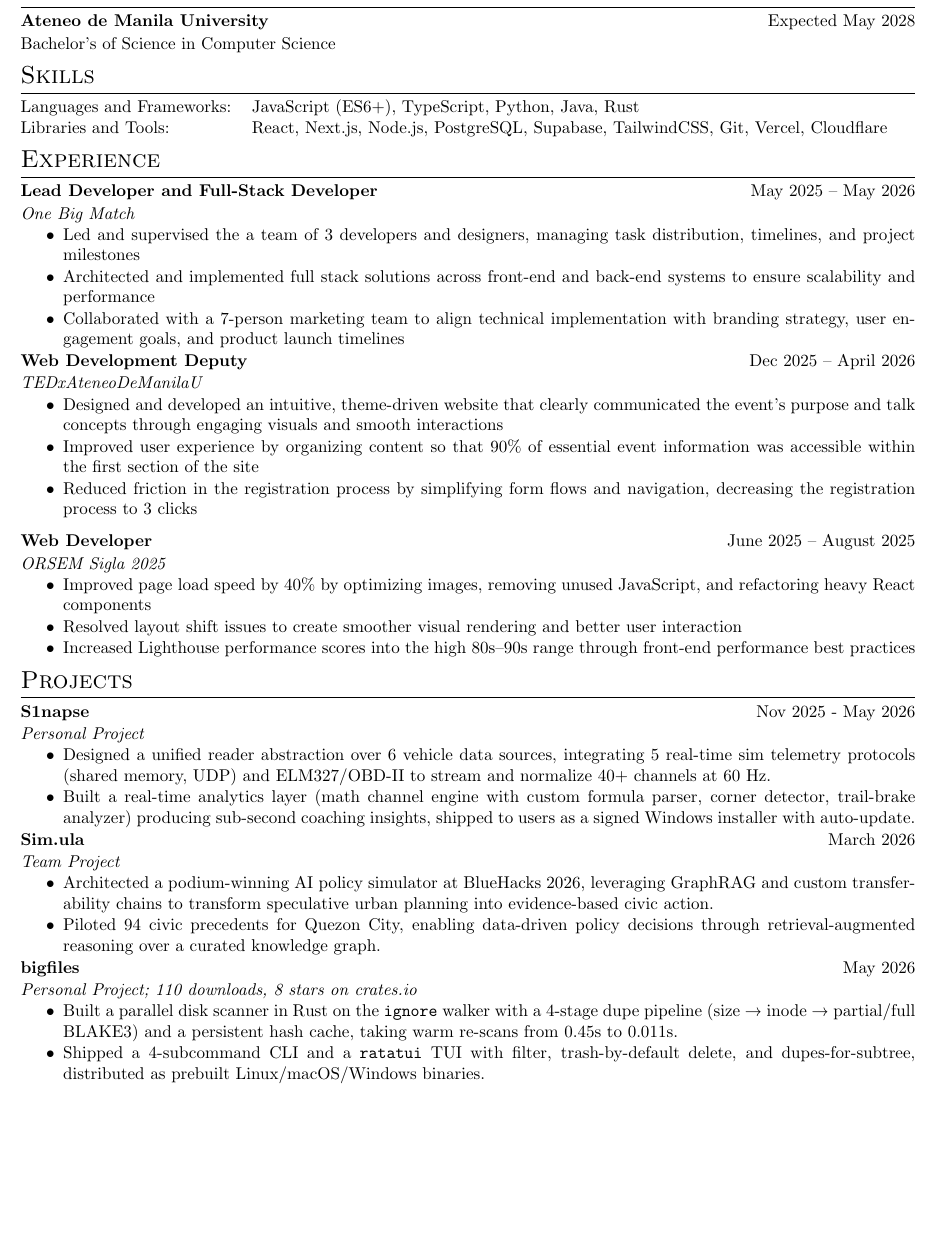
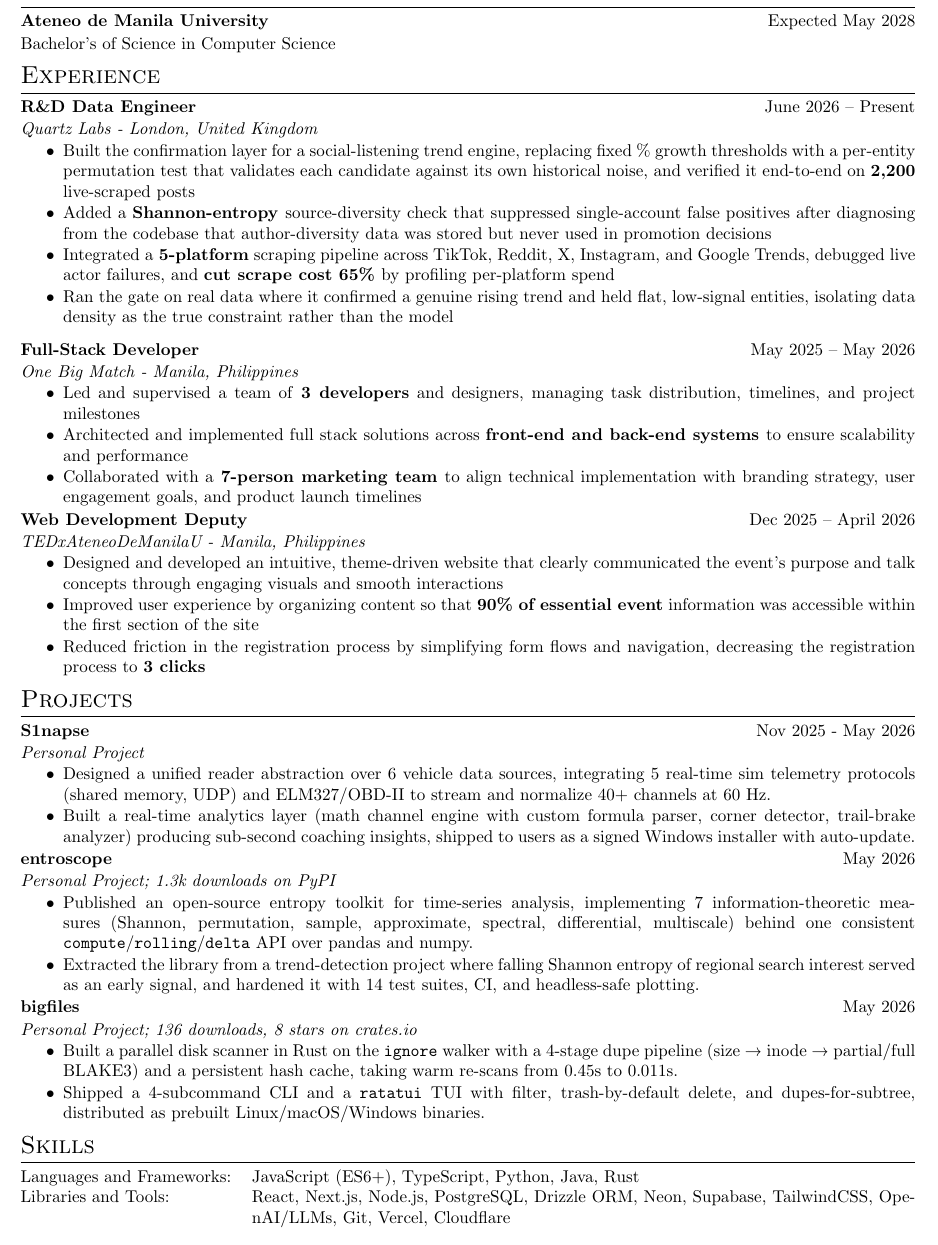
Before and after one commit to Par-python/cv, a LaTeX CV (cv.tex): part of the page, cut so that both start at the same text, the shorter picture padded with empty space. Compiled offline with pdfLaTeX.

Commit message:
Revise CV with new roles and skills
Updated experience section and added new skills.

```diff
--- a/cv.tex
+++ b/cv.tex
@@ -182,50 +176,42 @@
 \end{tabularx}
 
 %----------------------------------------------------------------------------------------
-%	SKILLS
-%----------------------------------------------------------------------------------------
-\section{Skills}
-\begin{tabularx}{\linewidth}{@{}l X@{}}
-Languages and Frameworks: &  \normalsize{JavaScript (ES6+), TypeScript, Python, Java, Rust}\\
-Libraries and Tools: &  \normalsize{React, Next.js, Node.js, PostgreSQL, Supabase, TailwindCSS, Git, Vercel, Cloudflare}\\
-\end{tabularx}
-
-%----------------------------------------------------------------------------------------
 %	EXPERIENCE
 %----------------------------------------------------------------------------------------
 \section{Experience}
 
 \begin{tabularx}{\linewidth}{ @{}l r@{} }
-\textbf{Lead Developer and Full-Stack Developer} & \hfill May 2025 – May 2026 \\ [1pt]
+\textbf{R\&D Data Engineer} & \hfill June 2026 – Present \\ [1pt]
 \multicolumn{2}{@{}X@{}}{
-    \textit{One Big Match}
+    \textit{Quartz Labs - London, United Kingdom}
     \begin{highlights}
-        \item Led and supervised the a team of 3 developers and designers, managing task distribution, timelines, and project milestones
-        \item Architected and implemented full stack solutions across front-end and back-end systems to ensure scalability and performance
-        \item Collaborated with a 7-person marketing team to align technical implementation with branding strategy, user engagement goals, and product launch timelines
+        \item Built the confirmation layer for a social-listening trend engine, replacing fixed \% growth thresholds with a per-entity permutation test that validates each candidate against its own historical noise, and verified it end-to-end on \textbf{2,200} live-scraped posts
+        \item Added a \textbf{Shannon-entropy }source-diversity check that suppressed single-account false positives after diagnosing from the codebase that author-diversity data was stored but never used in promotion decisions
+        \item Integrated a\textbf{ 5-platform} scraping pipeline across TikTok, Reddit, X, Instagram, and Google Trends, debugged live actor failures, and \textbf{cut scrape cost 65\% }by profiling per-platform spend
+        \item Ran the gate on real data where it confirmed a genuine rising trend and held flat, low-signal entities, isolating data density as the true constraint rather than the model
+    \end{highlights}
+}
+\end{tabularx}
+
+\begin{tabularx}{\linewidth}{ @{}l r@{} }
+\textbf{Full-Stack Developer} & \hfill May 2025 – May 2026 \\ [1pt]
+\multicolumn{2}{@{}X@{}}{
+    \textit{One Big Match - Manila, Philippines}
+    \begin{highlights}
+        \item Led and supervised a team of \textbf{3 developers} and designers, managing task distribution, timelines, and project milestones
+        \item Architected and implemented full stack solutions across \textbf{front-end and back-end systems }to ensure scalability and performance
+        \item Collaborated with a\textbf{ 7-person marketing team }to align technical implementation with branding strategy, user engagement goals, and product launch timelines
     \end{highlights}
 }
 \end{tabularx}
 \begin{tabularx}{\linewidth}{ @{}l r@{} }
 \textbf{Web Development Deputy} & \hfill Dec 2025 – April 2026 \\ [1pt]
 \multicolumn{2}{@{}X@{}}{
-    \textit{TEDxAteneoDeManilaU}
+    \textit{TEDxAteneoDeManilaU - Manila, Philippines}
     \begin{highlights}
-        \item Designed and developed an intuitive, theme-driven website that clearly communicated the event’s purpose and talk concepts through engaging visuals and smooth interactions
-        \item Improved user experience by organizing content so that 90\% of essential event information was accessible within the first section of the site
-        \item Reduced friction in the registration process by simplifying form flows and navigation, decreasing the registration process to 3 clicks
-    \end{highlights}
-}
-\end{tabularx}
-
-\begin{tabularx}{\linewidth}{ @{}l r@{} }
-\textbf{Web Developer} & \hfill June 2025 – August 2025 \\ [1pt]
-\multicolumn{2}{@{}X@{}}{
-    \textit{ORSEM Sigla 2025}
-    \begin{highlights}
-        \item  Improved page load speed by 40\% by optimizing images, removing unused JavaScript, and refactoring heavy React components
-        \item Resolved layout shift issues to create smoother visual rendering and better user interaction
-        \item Increased Lighthouse performance scores into the high 80s–90s range through front-end performance best practices
+        \item Designed and developed an intuitive, theme-driven website that clearly communicated the event's purpose and talk concepts through engaging visuals and smooth interactions
+        \item Improved user experience by organizing content so that \textbf{90\% of essential event} information was accessible within the first section of the site
+        \item Reduced friction in the registration process by simplifying form flows and navigation, decreasing the registration process to \textbf{3 clicks}
     \end{highlights}
 }
 \end{tabularx}
@@ -244,33 +230,32 @@ Libraries and Tools: &  \normalsize{React, Next.js, Node.js, PostgreSQL, Supabas
 }
 \end{tabularx}
 \begin{tabularx}{\linewidth}{ @{}l r@{} }
-\textbf{Sim.ula} & \hfill March 2026 \\ [1pt]
+\textbf{entroscope} & \hfill May 2026 \\ [1pt]
 \multicolumn{2}{@{}X@{}}{
-    \textit{Team Project}
+    \textit{Personal Project; 1.3k downloads on PyPI}
     \begin{highlights}
-        \item Architected a podium-winning AI policy simulator at BlueHacks 2026, leveraging GraphRAG and custom transferability chains to transform speculative urban planning into evidence-based civic action.
-        \item Piloted 94 civic precedents for Quezon City, enabling data-driven policy decisions through retrieval-augmented reasoning over a curated knowledge graph.
+        \item Published an open-source entropy toolkit for time-series analysis, implementing 7 information-theoretic measures (Shannon, permutation, sample, approximate, spectral, differential, multiscale) behind one consistent \texttt{compute}/\texttt{rolling}/\texttt{delta} API over pandas and numpy.
+        \item Extracted the library from a trend-detection project where falling Shannon entropy of regional search interest served as an early signal, and hardened it with 14 test suites, CI, and headless-safe plotting.
     \end{highlights}
 }
 \end{tabularx}
 \begin{tabularx}{\linewidth}{ @{}l r@{} }
 \textbf{bigfiles} & \hfill May 2026 \\ [1pt]
 \multicolumn{2}{@{}X@{}}{
-    \textit{Personal Project; 110 downloads, 8 stars on crates.io}
+    \textit{Personal Project; 136 downloads, 8 stars on crates.io}
     \begin{highlights}
         \item Built a parallel disk scanner in Rust on the \texttt{ignore} walker with a 4-stage dupe pipeline (size → inode → partial/full BLAKE3) and a persistent hash cache, taking warm re-scans from 0.45s to 0.011s.
         \item Shipped a 4-subcommand CLI and a \texttt{ratatui} TUI with filter, trash-by-default delete, and dupes-for-subtree, distributed as prebuilt Linux/macOS/Windows binaries.
     \end{highlights}
 }
 \end{tabularx}
-% \begin{tabularx}{\linewidth}{ @{}l r@{} }
-% \textbf{On} & \hfill Aug 2024 – Present \\ [1pt]
-% \multicolumn{2}{@{}X@{}}{
-%     \textit{Personal Project}
-%     \begin{highlights}
-%         \item Built automated QPI computation tool with program-based course autofill, generating 9,600+ sessions and 131,000+ interactions, ranking number 2 on Google for "QPI calculator"
-%     \end{highlights}
-% }
-% \end{tabularx}
+%----------------------------------------------------------------------------------------
+%	SKILLS
+%----------------------------------------------------------------------------------------
+\section{Skills}
+\begin{tabularx}{\linewidth}{@{}l X@{}}
+Languages and Frameworks: &  \normalsize{JavaScript (ES6+), TypeScript, Python, Java, Rust}\\
+Libraries and Tools: &  \normalsize{React, Next.js, Node.js, PostgreSQL, Drizzle ORM, Neon, Supabase, TailwindCSS, OpenAI/LLMs, Git, Vercel, Cloudflare}\\
+\end{tabularx}
 
 \end{document}
```
Also changed, not shown: cv.tex (6 more changed lines).
